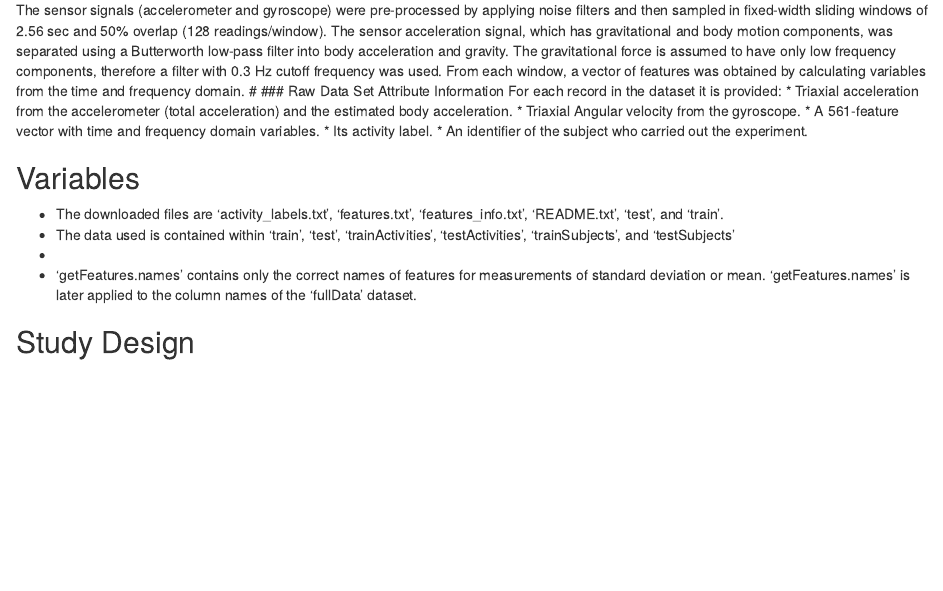
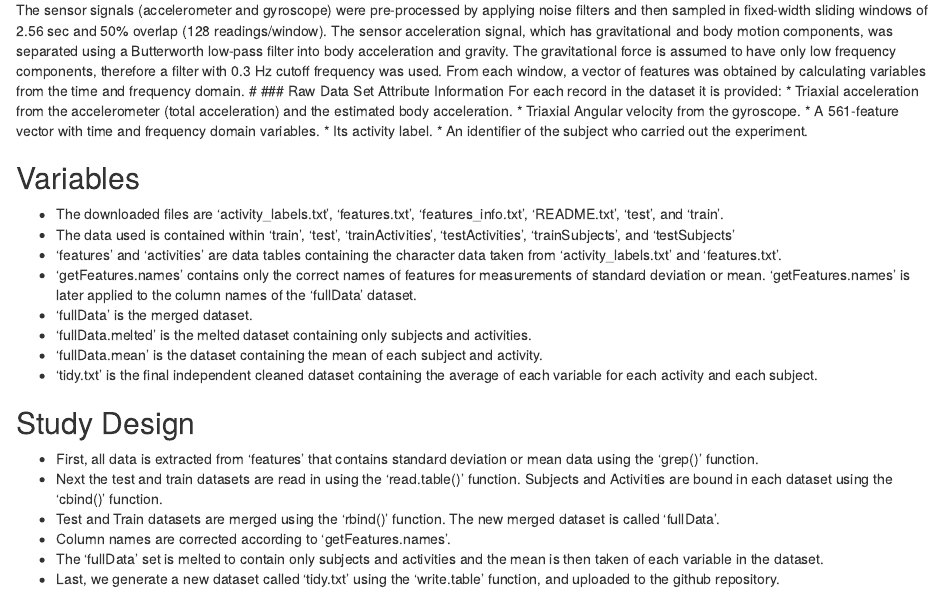
Before and after one commit to aselsmeyer/GettingCleaningDataCourseProject, an R Markdown document (CodeBook.Rmd): the page in a window 1100 px wide, from 370 px down. Rendered offline with R 4.5, knitr and Pandoc, with nearby package versions.

Commit message:
Added Study Design to codebook

```diff
--- a/CodeBook.Rmd
+++ b/CodeBook.Rmd
@@ -30,11 +30,18 @@ For each record in the dataset it is provided:
 ## Variables
 * The downloaded files are 'activity_labels.txt', 'features.txt', 'features_info.txt', 'README.txt', 'test', and 'train'.
 * The data used is contained within 'train', 'test', 'trainActivities', 'testActivities', 'trainSubjects', and 'testSubjects'
-*
+* 'features' and 'activities' are data tables containing the character data taken from 'activity_labels.txt' and 'features.txt'.
 * 'getFeatures.names' contains only the correct names of features for measurements of standard deviation or mean. 'getFeatures.names' is later applied to the column names of the 'fullData' dataset.
-
-
-
+* 'fullData' is the merged dataset.
+* 'fullData.melted' is the melted dataset containing only subjects and activities.
+* 'fullData.mean' is the dataset containing the mean of each subject and activity.
+* 'tidy.txt' is the final independent cleaned dataset containing the average of each variable for each activity and each subject.
 
 
 ## Study Design
+* First, all data is extracted from 'features' that contains standard deviation or mean data using the 'grep()' function.
+* Next the test and train datasets are read in using the 'read.table()' function. Subjects and Activities are bound in each dataset using the 'cbind()' function.
+* Test and Train datasets are merged using the 'rbind()' function. The new merged dataset is called 'fullData'.
+* Column names are corrected according to 'getFeatures.names'.
+* The 'fullData' set is melted to contain only subjects and activities and the mean is then taken of each variable in the dataset.
+* Last, we generate a new dataset called 'tidy.txt' using the 'write.table' function, and uploaded to the github repository.
```
